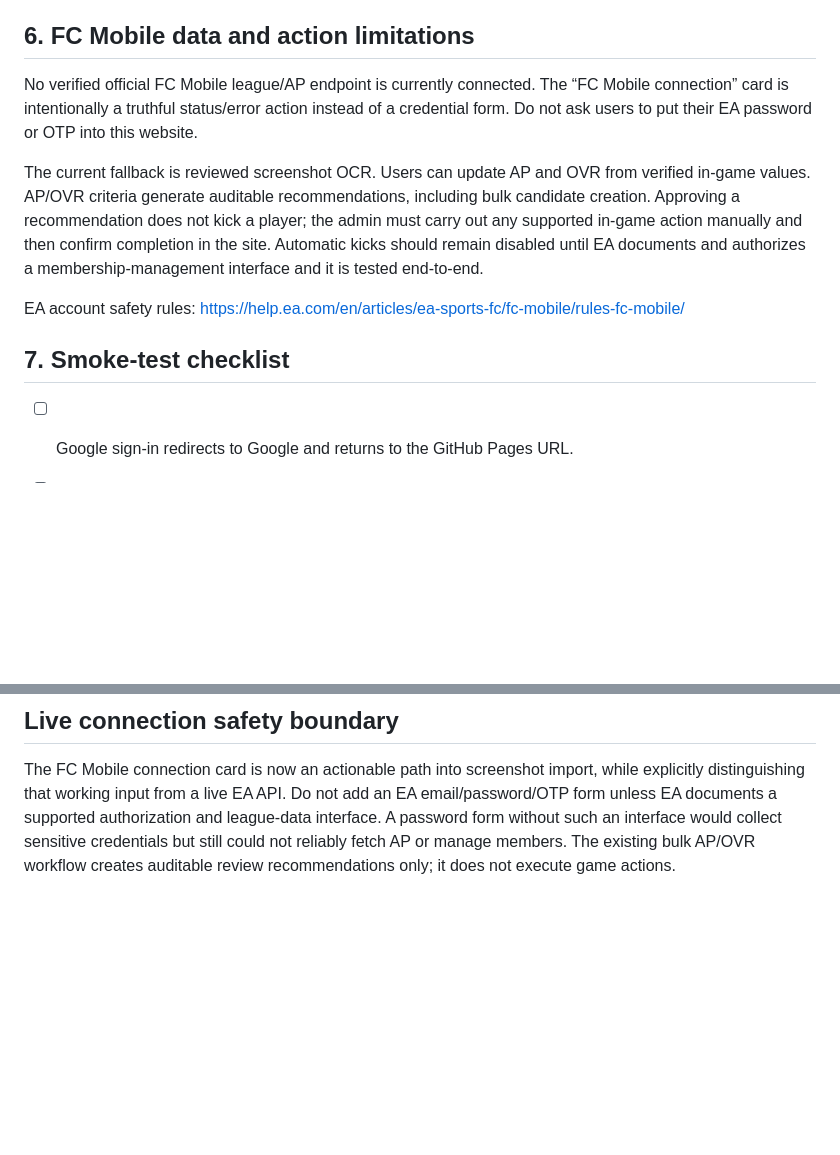
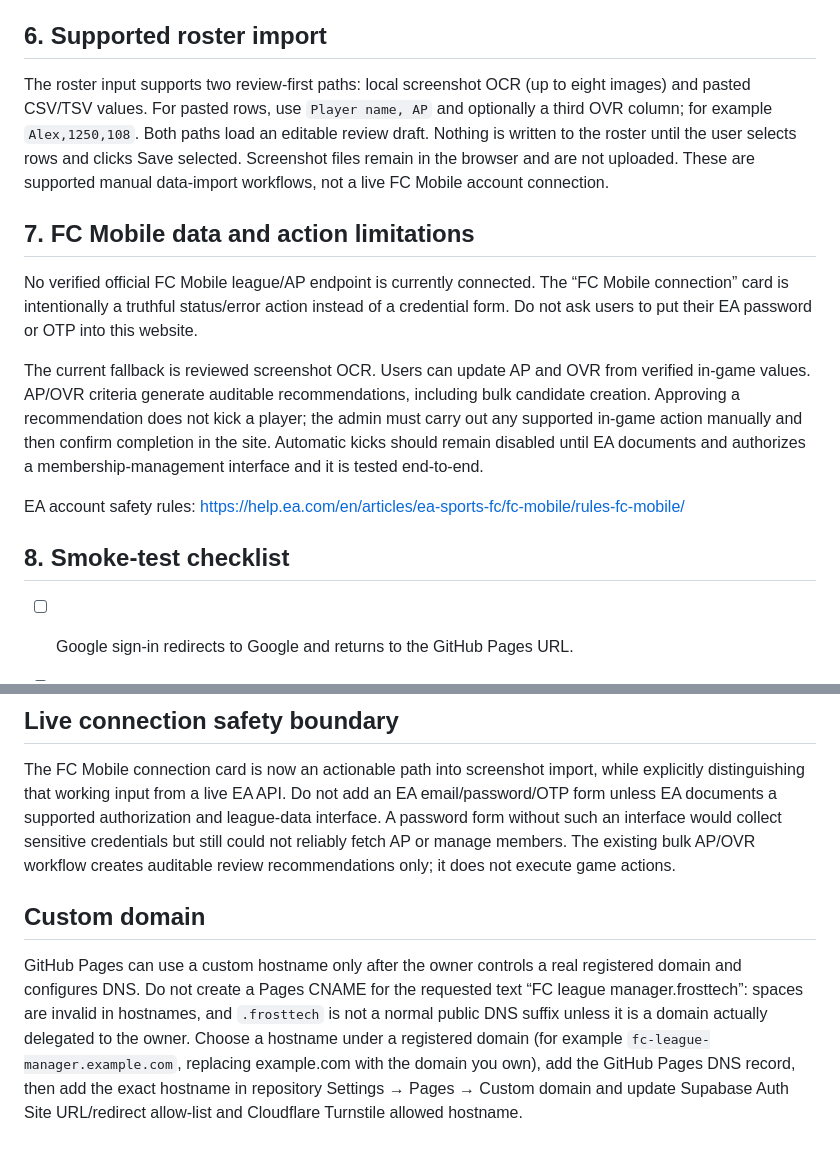
Before and after one commit to FrostwraithGaming/fcp-league-manager, a Markdown page: docs/PUBLIC_LAUNCH_SETUP.md, 2 parts joined by grey strips. Drawn GitHub-style; blank space fills up the shorter version.

Commit message:
Document reviewed AP import and custom domain requirements

```diff
--- a/docs/PUBLIC_LAUNCH_SETUP.md
+++ b/docs/PUBLIC_LAUNCH_SETUP.md
@@ -66,7 +66,11 @@ The browser only contains the Turnstile site key, which is public by design. The
 - create_league_workspace only creates workspace memberships for the signed-in user.
 - Never expose the Supabase service-role key, Google client secret, Turnstile secret, EA password, or session tokens in frontend code.
 
-## 6. FC Mobile data and action limitations
+## 6. Supported roster import
+
+The roster input supports two review-first paths: local screenshot OCR (up to eight images) and pasted CSV/TSV values. For pasted rows, use `Player name, AP` and optionally a third OVR column; for example `Alex,1250,108`. Both paths load an editable review draft. Nothing is written to the roster until the user selects rows and clicks Save selected. Screenshot files remain in the browser and are not uploaded. These are supported manual data-import workflows, not a live FC Mobile account connection.
+
+## 7. FC Mobile data and action limitations
 
 No verified official FC Mobile league/AP endpoint is currently connected. The “FC Mobile connection” card is intentionally a truthful status/error action instead of a credential form. Do not ask users to put their EA password or OTP into this website.
 
@@ -74,7 +78,7 @@ The current fallback is reviewed screenshot OCR. Users can update AP and OVR fro
 
 EA account safety rules: https://help.ea.com/en/articles/ea-sports-fc/fc-mobile/rules-fc-mobile/
 
-## 7. Smoke-test checklist
+## 8. Smoke-test checklist
 
 - [ ] Google sign-in redirects to Google and returns to the GitHub Pages URL.
 - [ ] Email sends a numeric OTP and verifies successfully.
@@ -91,3 +95,8 @@ EA account safety rules: https://help.ea.com/en/articles/ea-sports-fc/fc-mobile/
 ## Live connection safety boundary
 
 The FC Mobile connection card is now an actionable path into screenshot import, while explicitly distinguishing that working input from a live EA API. Do not add an EA email/password/OTP form unless EA documents a supported authorization and league-data interface. A password form without such an interface would collect sensitive credentials but still could not reliably fetch AP or manage members. The existing bulk AP/OVR workflow creates auditable review recommendations only; it does not execute game actions.
+
+
+## Custom domain
+
+GitHub Pages can use a custom hostname only after the owner controls a real registered domain and configures DNS. Do not create a Pages CNAME for the requested text “FC league manager.frosttech”: spaces are invalid in hostnames, and `.frosttech` is not a normal public DNS suffix unless it is a domain actually delegated to the owner. Choose a hostname under a registered domain (for example `fc-league-manager.example.com`, replacing example.com with the domain you own), add the GitHub Pages DNS record, then add the exact hostname in repository Settings → Pages → Custom domain and update Supabase Auth Site URL/redirect allow-list and Cloudflare Turnstile allowed hostname.
```
